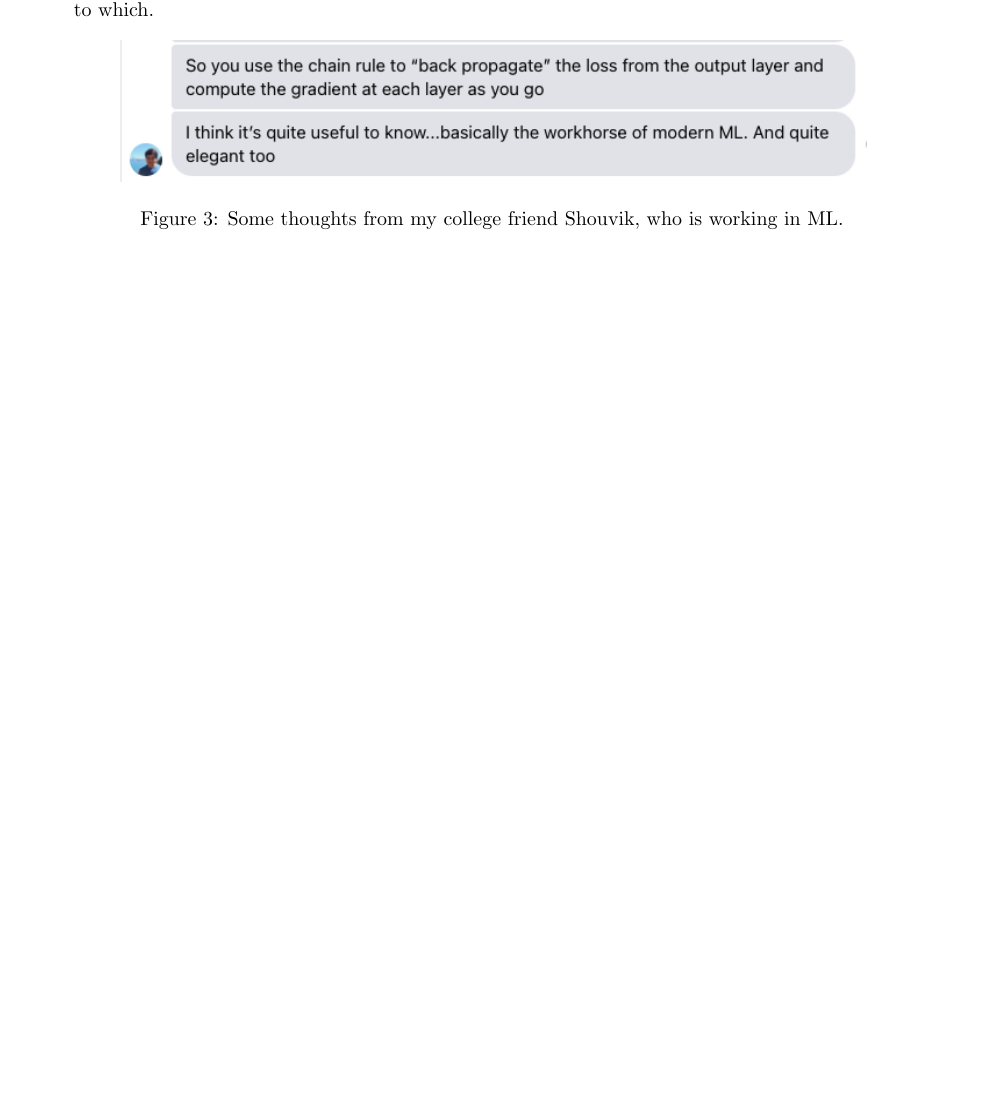
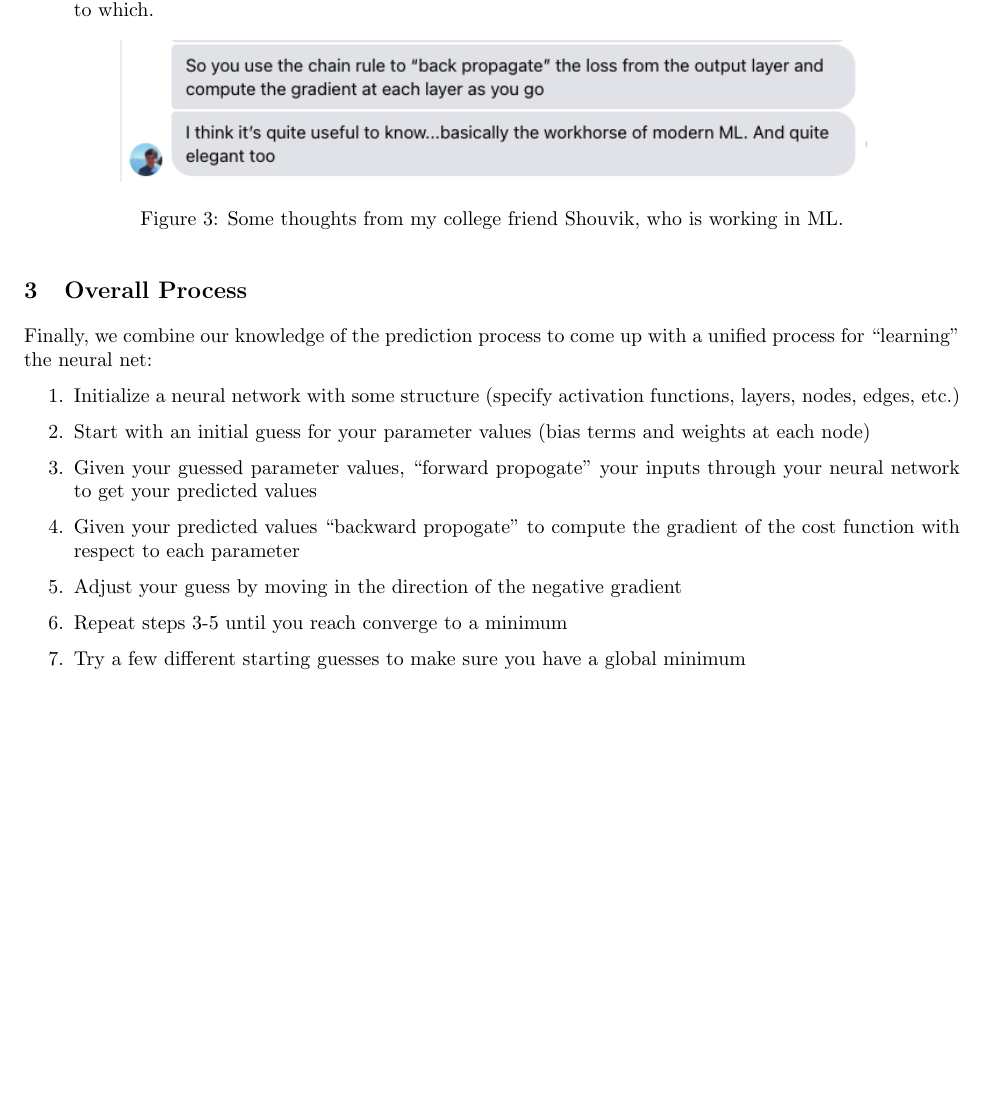
Before and after one commit to mnavjeev/ECON425-W21, a LaTeX document (Week 7/week7.tex): part of page 3 of 3, cut so that both start at the same text, the shorter picture padded with empty space. Compiled offline with pdfLaTeX; a LaTeX package or settings file that is missing is left out.

Commit message:
added overall process

```diff
--- a/Week 7/week7.tex
+++ b/Week 7/week7.tex
@@ -92,4 +92,20 @@ Some notes:
 	\label{fig:shouvik}
 \end{figure}
 
+\section{Overall Process}%
+\label{sec:overall}
+
+Finally, we combine our knowledge of the prediction process to come up with a unified process for ``learning" the neural net:
+\begin{enumerate}
+	\item Initialize a neural network with some structure (specify activation functions, layers, nodes, edges, etc.)
+	\item Start with an initial guess for your parameter values (bias terms and weights at each node)
+	\item Given your guessed parameter values, ``forward propogate" your inputs through your neural network to get your predicted values
+	\item Given your predicted values ``backward propogate" to compute the gradient of the cost function with respect to each parameter
+	\item Adjust your guess by moving in the direction of the negative gradient
+	\item Repeat steps 3-5 until you reach converge to a minimum
+	\item Try a few different starting guesses to make sure you have a global minimum
+ \end{enumerate}
+
+
+
 \end{document}
```
